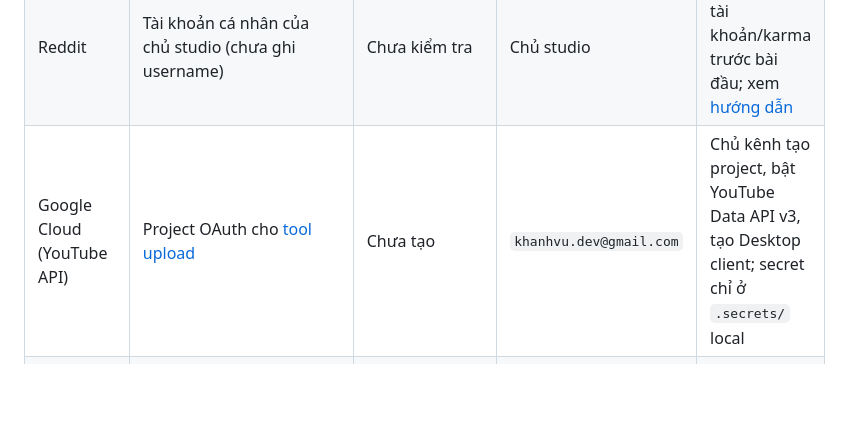
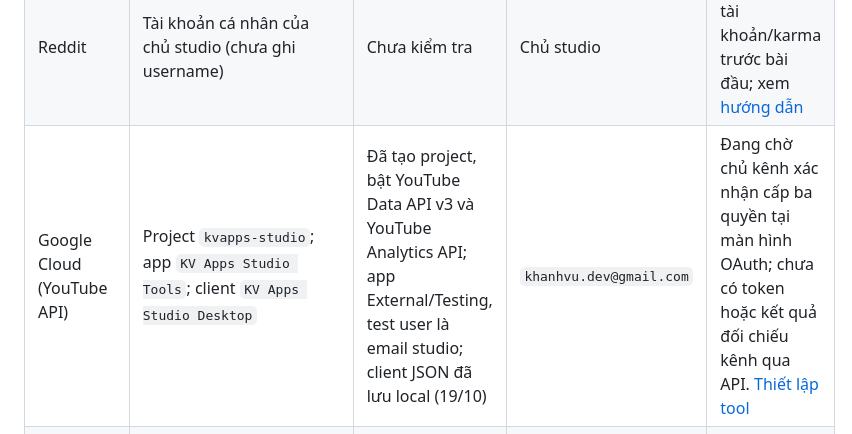
Before and after one commit to khanhVu-ops/khanhvu-ops.github.io, a Markdown page: docs/social/ACCOUNTS.md, the part around one of its changes. Rendered like a GitHub page; blank space fills up the shorter version.

```diff
--- a/docs/social/ACCOUNTS.md
+++ b/docs/social/ACCOUNTS.md
@@ -12,7 +12,7 @@ Cập nhật **18/10/2026**. Google chủ sở hữu studio: **`khanhvu.dev@gmai
 | Facebook cá nhân | Tài khoản thật của chủ studio | Chủ studio đã hoàn tất đăng ký; phiên Facebook đang đăng nhập đã kiểm tra (18/10) | Chủ studio | Dùng tài khoản này quản trị Page; không công khai thông tin xác minh cá nhân |
 | Facebook Page | Tên dự kiến KV Apps; `facebook.com/khanhvuapps` chưa có trang public (18/10) | Chưa tạo | Sẽ do Facebook cá nhân quản trị | Đã được chủ studio chấp nhận chính sách và thử tạo; vẫn chưa thành công. Chủ studio nhận định có thể do tài khoản mới; chưa có thông báo Facebook xác nhận nguyên nhân hoặc thời điểm thử lại |
 | Reddit | Tài khoản cá nhân của chủ studio (chưa ghi username) | Chưa kiểm tra | Chủ studio | Kiểm tra tuổi tài khoản/karma trước bài đầu; xem [hướng dẫn](channels/reddit/README.md) |
-| Google Cloud (YouTube API) | Project OAuth cho [tool upload](../../tools/youtube/README.md) | Chưa tạo | `khanhvu.dev@gmail.com` | Chủ kênh tạo project, bật YouTube Data API v3, tạo Desktop client; secret chỉ ở `.secrets/` local |
+| Google Cloud (YouTube API) | Project `kvapps-studio`; app `KV Apps Studio Tools`; client `KV Apps Studio Desktop` | Đã tạo project, bật YouTube Data API v3 và YouTube Analytics API; app External/Testing, test user là email studio; client JSON đã lưu local (19/10) | `khanhvu.dev@gmail.com` | Đang chờ chủ kênh xác nhận cấp ba quyền tại màn hình OAuth; chưa có token hoặc kết quả đối chiếu kênh qua API. [Thiết lập tool](../../tools/youtube/README.md) |
 | Apple Developer | Email studio | Người dùng xác nhận đang dùng email này; chưa audit quyền | `khanhvu.dev@gmail.com` | Kiểm tra lại trong Apple khi thay đổi quyền |
 | AdMob | Email studio | Người dùng xác nhận đang dùng email này; chưa audit quyền | `khanhvu.dev@gmail.com` | Giữ seller file hiện có; kiểm tra quyền trực tiếp khi cần |
 
```
Also changed, not shown: other parts of docs/social/ACCOUNTS.md (+1 -1 lines), docs/OPERATIONS.md (+2 -1 lines), tools/dashboard/README.md (+1 -1 lines).
